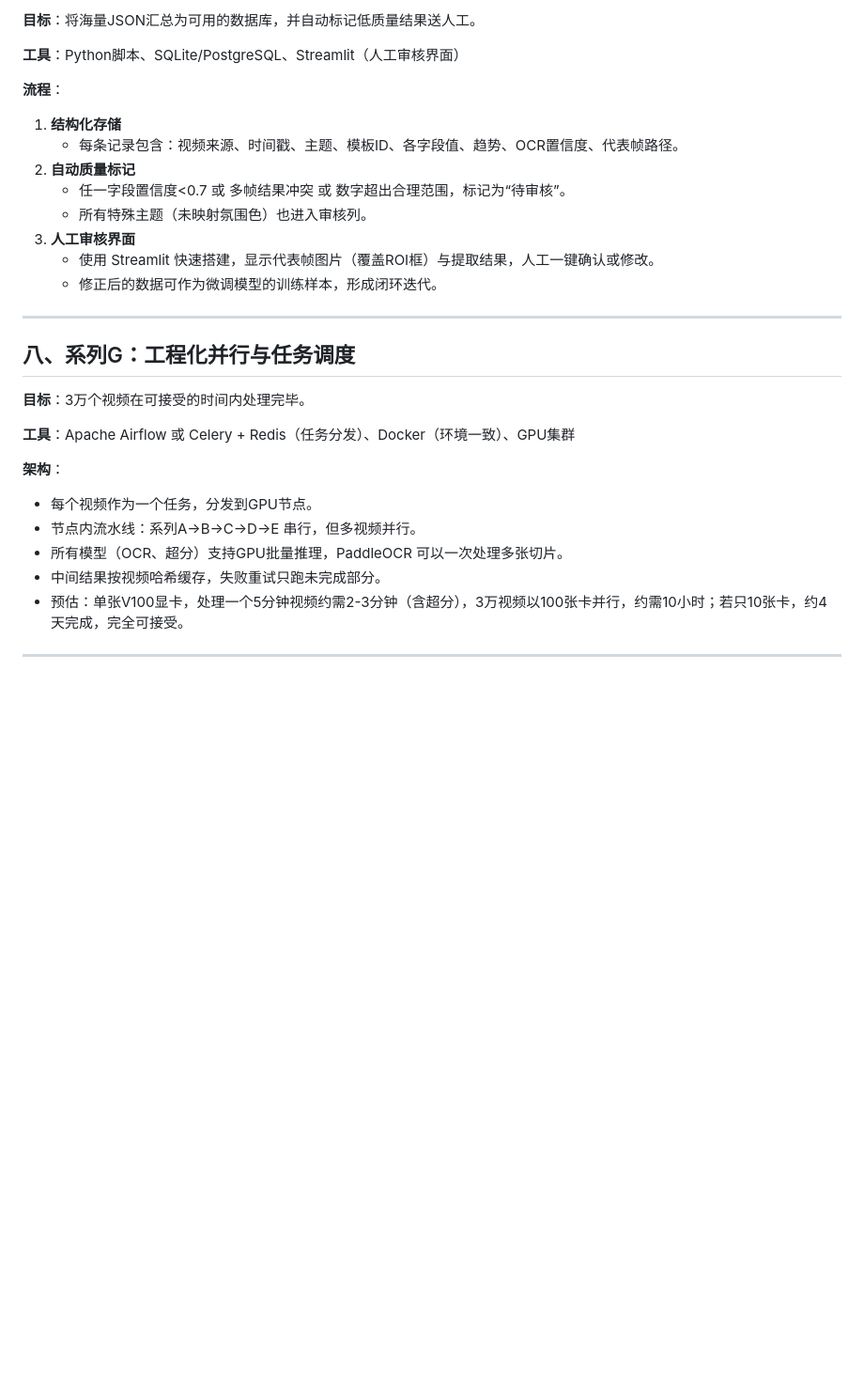
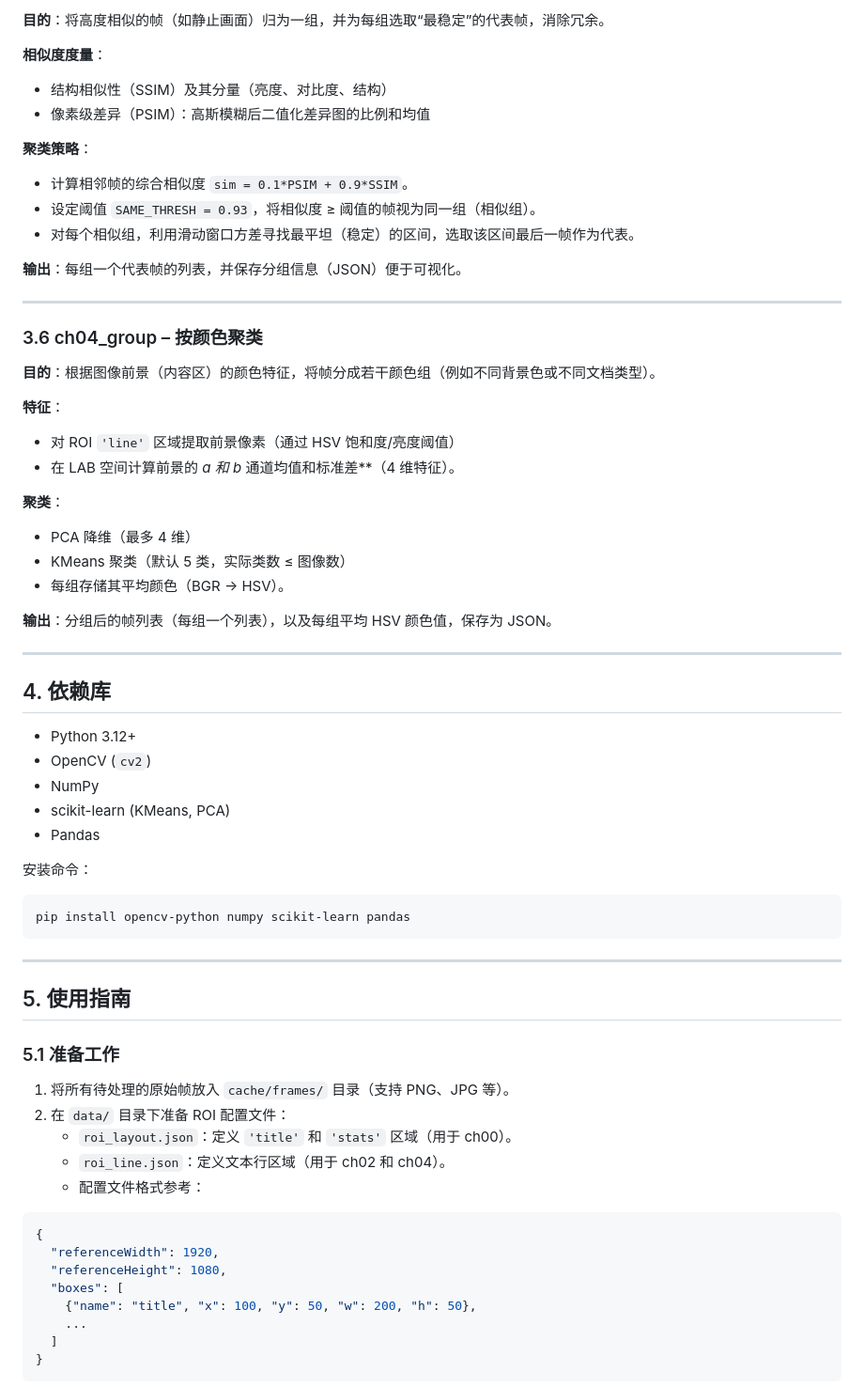
Before and after one commit to qiyu255/utau-rank, a Markdown page: README.md, the part around one of its changes. Shown at 94% size. GitHub-like rendering; blank space fills up the shorter version.

````diff
--- a/README.md
+++ b/README.md
@@ -160,31 +98,69 @@
 
-**目标**：将海量JSON汇总为可用的数据库，并自动标记低质量结果送人工。
+**目的**：将高度相似的帧（如静止画面）归为一组，并为每组选取“最稳定”的代表帧，消除冗余。
 
-**工具**：Python脚本、SQLite/PostgreSQL、Streamlit（人工审核界面）
+**相似度度量**：
+- 结构相似性（SSIM）及其分量（亮度、对比度、结构）
+- 像素级差异（PSIM）：高斯模糊后二值化差异图的比例和均值
 
-**流程**：
-1. **结构化存储**
-   - 每条记录包含：视频来源、时间戳、主题、模板ID、各字段值、趋势、OCR置信度、代表帧路径。
-2. **自动质量标记**
-   - 任一字段置信度<0.7 或 多帧结果冲突 或 数字超出合理范围，标记为“待审核”。
-   - 所有特殊主题（未映射氛围色）也进入审核列。
-3. **人工审核界面**
-   - 使用 Streamlit 快速搭建，显示代表帧图片（覆盖ROI框）与提取结果，人工一键确认或修改。
-   - 修正后的数据可作为微调模型的训练样本，形成闭环迭代。
+**聚类策略**：
+- 计算相邻帧的综合相似度 `sim = 0.1*PSIM + 0.9*SSIM`。
+- 设定阈值 `SAME_THRESH = 0.93`，将相似度 ≥ 阈值的帧视为同一组（相似组）。
+- 对每个相似组，利用滑动窗口方差寻找最平坦（稳定）的区间，选取该区间最后一帧作为代表。
+
+**输出**：每组一个代表帧的列表，并保存分组信息（JSON）便于可视化。
 
 ---
 
-## 八、系列G：工程化并行与任务调度
+### 3.6 ch04_group – 按颜色聚类
 
-**目标**：3万个视频在可接受的时间内处理完毕。
+**目的**：根据图像前景（内容区）的颜色特征，将帧分成若干颜色组（例如不同背景色或不同文档类型）。
 
-**工具**：Apache Airflow 或 Celery + Redis（任务分发）、Docker（环境一致）、GPU集群
+**特征**：
+- 对 ROI `'line'` 区域提取前景像素（通过 HSV 饱和度/亮度阈值）
+- 在 LAB 空间计算前景的 **a* 和 b* 通道均值和标准差**（4 维特征）。
 
-**架构**：
-- 每个视频作为一个任务，分发到GPU节点。
-- 节点内流水线：系列A->B->C->D->E 串行，但多视频并行。
-- 所有模型（OCR、超分）支持GPU批量推理，PaddleOCR 可以一次处理多张切片。
-- 中间结果按视频哈希缓存，失败重试只跑未完成部分。
-- 预估：单张V100显卡，处理一个5分钟视频约需2-3分钟（含超分），3万视频以100张卡并行，约需10小时；若只10张卡，约4天完成，完全可接受。
+**聚类**：
+- PCA 降维（最多 4 维）
+- KMeans 聚类（默认 5 类，实际类数 ≤ 图像数）
+- 每组存储其平均颜色（BGR → HSV）。
+
+**输出**：分组后的帧列表（每组一个列表），以及每组平均 HSV 颜色值，保存为 JSON。
 
 ---
+
+## 4. 依赖库
+
+- Python 3.12+
+- OpenCV (`cv2`)
+- NumPy
+- scikit-learn (KMeans, PCA)
+- Pandas
+
+安装命令：
+```bash
+pip install opencv-python numpy scikit-learn pandas
+```
+
+---
+
+## 5. 使用指南
+
+### 5.1 准备工作
+1. 将所有待处理的原始帧放入 `cache/frames/` 目录（支持 PNG、JPG 等）。
+2. 在 `data/` 目录下准备 ROI 配置文件：
+   - `roi_layout.json`：定义 `'title'` 和 `'stats'` 区域（用于 ch00）。
+   - `roi_line.json`：定义文本行区域（用于 ch02 和 ch04）。
+   - 配置文件格式参考：
+```json
+{
+  "referenceWidth": 1920,
+  "referenceHeight": 1080,
+  "boxes": [
+    {"name": "title", "x": 100, "y": 50, "w": 200, "h": 50},
+    ...
+  ]
+}
+```
+
+
+
````
Also changed, not shown: other parts of README.md (+88 -119 lines).
